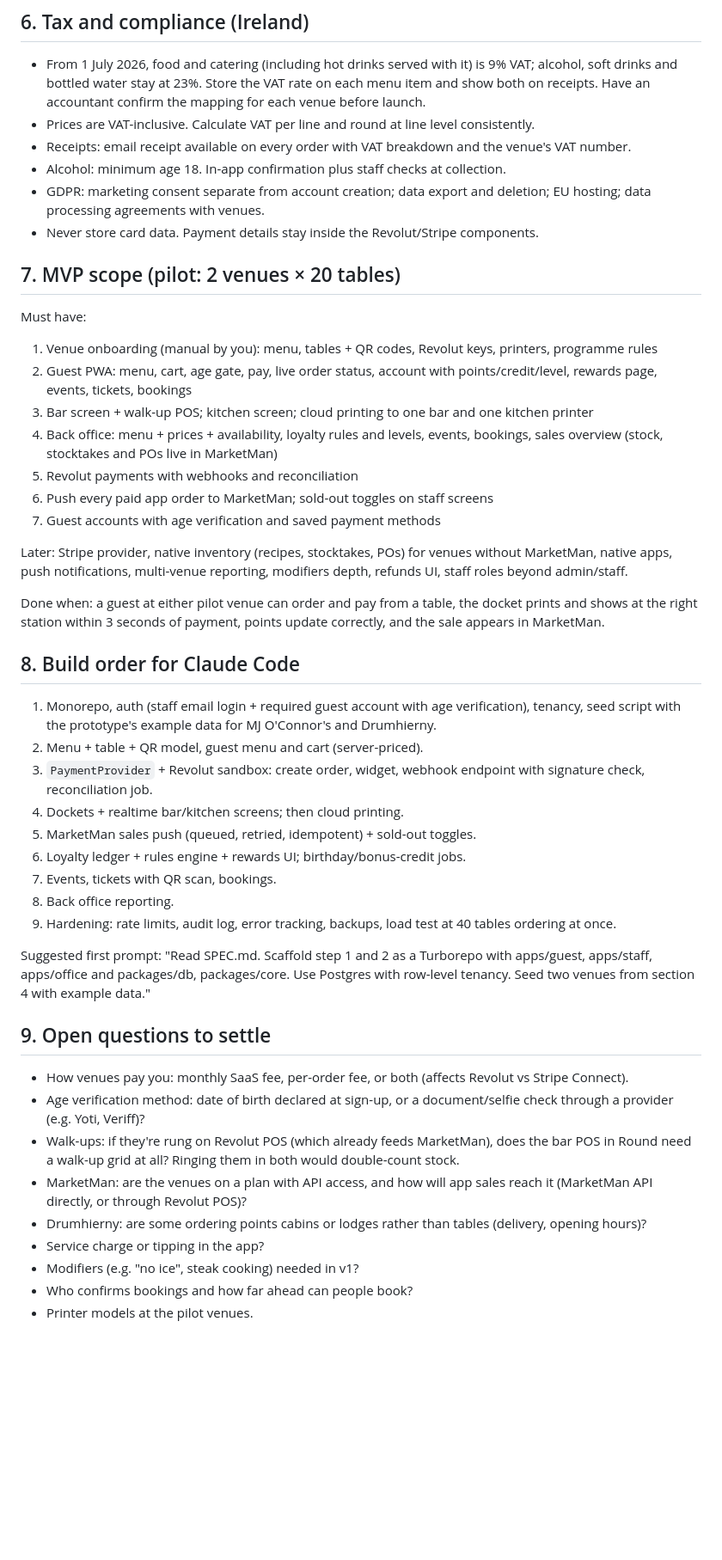
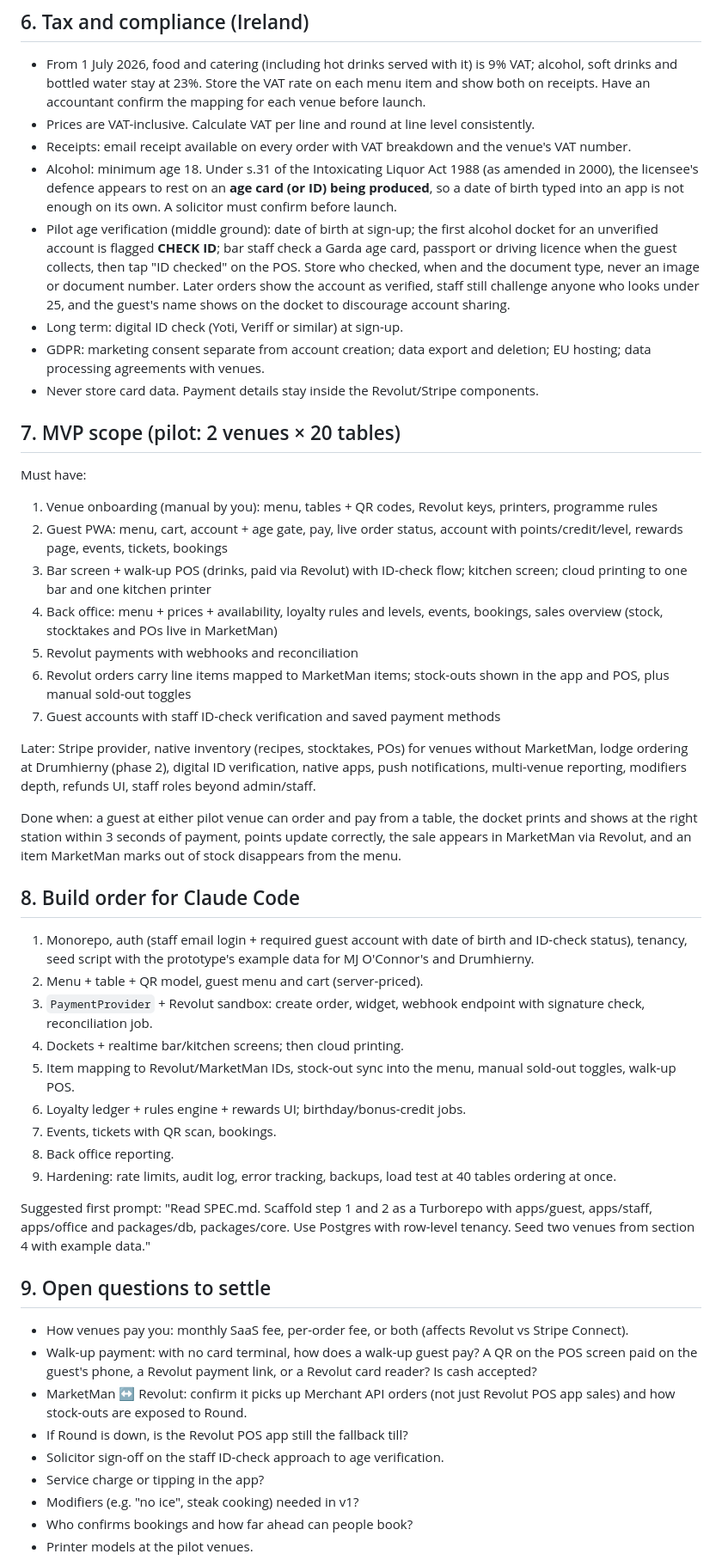
Before and after one commit to brianodowd16-tech/northwestcomplete, a Markdown page: CLAUDE.md, the part around one of its changes. Shown at 86% size. Rendered like a GitHub page; blank space fills up the shorter version.

Commit message:
Update scope: Round POS only, MarketMan via Revolut, staff ID checks
Co-Authored-By: Claude Opus 5.5 <noreply@anthropic.com>
Claude-Session: https://claude.ai/code/session_01VTXx9fGWjM25AnNa7NLBTn

```diff
--- a/CLAUDE.md
+++ b/CLAUDE.md
@@ -172,7 +178,9 @@ Background from research:
 - From 1 July 2026, food and catering (including hot drinks served with it) is 9% VAT; alcohol, soft drinks and bottled water stay at 23%. Store the VAT rate on each menu item and show both on receipts. Have an accountant confirm the mapping for each venue before launch.
 - Prices are VAT-inclusive. Calculate VAT per line and round at line level consistently.
 - Receipts: email receipt available on every order with VAT breakdown and the venue's VAT number.
-- Alcohol: minimum age 18. In-app confirmation plus staff checks at collection.
+- Alcohol: minimum age 18. Under s.31 of the Intoxicating Liquor Act 1988 (as amended in 2000), the licensee's defence appears to rest on an **age card (or ID) being produced**, so a date of birth typed into an app is not enough on its own. A solicitor must confirm before launch.
+- Pilot age verification (middle ground): date of birth at sign-up; the first alcohol docket for an unverified account is flagged **CHECK ID**; bar staff check a Garda age card, passport or driving licence when the guest collects, then tap "ID checked" on the POS. Store who checked, when and the document type, never an image or document number. Later orders show the account as verified, staff still challenge anyone who looks under 25, and the guest's name shows on the docket to discourage account sharing.
+- Long term: digital ID check (Yoti, Veriff or similar) at sign-up.
 - GDPR: marketing consent separate from account creation; data export and deletion; EU hosting; data processing agreements with venues.
 - Never store card data. Payment details stay inside the Revolut/Stripe components.
 
@@ -180,24 +188,24 @@ Background from research:
 
 Must have:
 1. Venue onboarding (manual by you): menu, tables + QR codes, Revolut keys, printers, programme rules
-2. Guest PWA: menu, cart, age gate, pay, live order status, account with points/credit/level, rewards page, events, tickets, bookings
-3. Bar screen + walk-up POS; kitchen screen; cloud printing to one bar and one kitchen printer
+2. Guest PWA: menu, cart, account + age gate, pay, live order status, account with points/credit/level, rewards page, events, tickets, bookings
+3. Bar screen + walk-up POS (drinks, paid via Revolut) with ID-check flow; kitchen screen; cloud printing to one bar and one kitchen printer
 4. Back office: menu + prices + availability, loyalty rules and levels, events, bookings, sales overview (stock, stocktakes and POs live in MarketMan)
 5. Revolut payments with webhooks and reconciliation
-6. Push every paid app order to MarketMan; sold-out toggles on staff screens
-7. Guest accounts with age verification and saved payment methods
+6. Revolut orders carry line items mapped to MarketMan items; stock-outs shown in the app and POS, plus manual sold-out toggles
+7. Guest accounts with staff ID-check verification and saved payment methods
 
-Later: Stripe provider, native inventory (recipes, stocktakes, POs) for venues without MarketMan, native apps, push notifications, multi-venue reporting, modifiers depth, refunds UI, staff roles beyond admin/staff.
+Later: Stripe provider, native inventory (recipes, stocktakes, POs) for venues without MarketMan, lodge ordering at Drumhierny (phase 2), digital ID verification, native apps, push notifications, multi-venue reporting, modifiers depth, refunds UI, staff roles beyond admin/staff.
 
-Done when: a guest at either pilot venue can order and pay from a table, the docket prints and shows at the right station within 3 seconds of payment, points update correctly, and the sale appears in MarketMan.
+Done when: a guest at either pilot venue can order and pay from a table, the docket prints and shows at the right station within 3 seconds of payment, points update correctly, the sale appears in MarketMan via Revolut, and an item MarketMan marks out of stock disappears from the menu.
 
 ## 8. Build order for Claude Code
 
-1. Monorepo, auth (staff email login + required guest account with age verification), tenancy, seed script with the prototype's example data for MJ O'Connor's and Drumhierny.
+1. Monorepo, auth (staff email login + required guest account with date of birth and ID-check status), tenancy, seed script with the prototype's example data for MJ O'Connor's and Drumhierny.
 2. Menu + table + QR model, guest menu and cart (server-priced).
 3. `PaymentProvider` + Revolut sandbox: create order, widget, webhook endpoint with signature check, reconciliation job.
 4. Dockets + realtime bar/kitchen screens; then cloud printing.
-5. MarketMan sales push (queued, retried, idempotent) + sold-out toggles.
+5. Item mapping to Revolut/MarketMan IDs, stock-out sync into the menu, manual sold-out toggles, walk-up POS.
 6. Loyalty ledger + rules engine + rewards UI; birthday/bonus-credit jobs.
 7. Events, tickets with QR scan, bookings.
 8. Back office reporting.
@@ -208,10 +216,10 @@ Suggested first prompt: "Read SPEC.md. Scaffold step 1 and 2 as a Turborepo with
 ## 9. Open questions to settle
 
 - How venues pay you: monthly SaaS fee, per-order fee, or both (affects Revolut vs Stripe Connect).
-- Age verification method: date of birth declared at sign-up, or a document/selfie check through a provider (e.g. Yoti, Veriff)?
-- Walk-ups: if they're rung on Revolut POS (which already feeds MarketMan), does the bar POS in Round need a walk-up grid at all? Ringing them in both would double-count stock.
-- MarketMan: are the venues on a plan with API access, and how will app sales reach it (MarketMan API directly, or through Revolut POS)?
-- Drumhierny: are some ordering points cabins or lodges rather than tables (delivery, opening hours)?
+- Walk-up payment: with no card terminal, how does a walk-up guest pay? A QR on the POS screen paid on the guest's phone, a Revolut payment link, or a Revolut card reader? Is cash accepted?
+- MarketMan ↔ Revolut: confirm it picks up Merchant API orders (not just Revolut POS app sales) and how stock-outs are exposed to Round.
+- If Round is down, is the Revolut POS app still the fallback till?
+- Solicitor sign-off on the staff ID-check approach to age verification.
 - Service charge or tipping in the app?
 - Modifiers (e.g. "no ice", steak cooking) needed in v1?
 - Who confirms bookings and how far ahead can people book?
```
Also changed, not shown: other parts of CLAUDE.md (+24 -18 lines), SPEC.md (+38 -30 lines).
